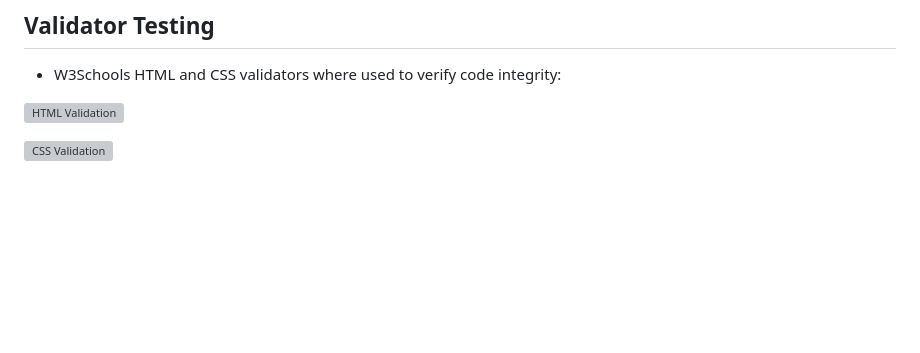
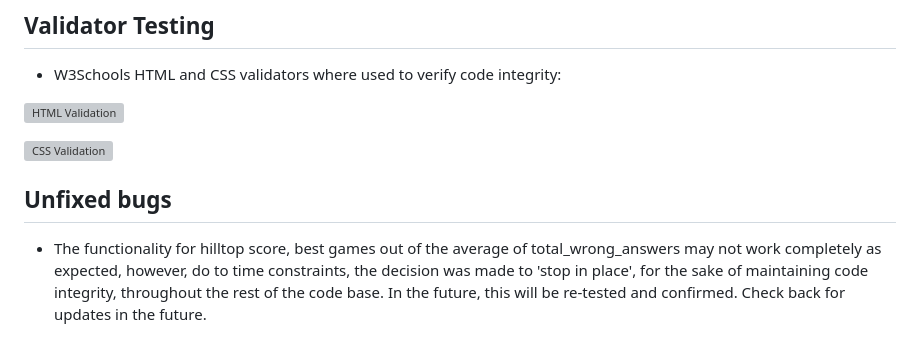
Before and after one commit to ericjonesdev/hangman-game, a Markdown page: README.md, the part around the change. Rendered like a GitHub page; blank space fills up the shorter version; grey boxes are pictures that could not be loaded.

Commit message:
add unfixed bugs section

```diff
--- a/README.md
+++ b/README.md
@@ -103,3 +103,9 @@ You can view the live site [here](https://halloween-hangman-39dd7d1da1da.herokua
 ![HTML Validation](https://res.cloudinary.com/dxla1usfm/image/upload/v1697463201/Project3/Showing-results-for-https-halloween-hangman-39dd7d1da1da-herokuapp-com-Nu-Html-Checker_knhyw9.png)
 
 ![CSS Validation](https://res.cloudinary.com/dxla1usfm/image/upload/v1697463271/Project3/W3C-CSS-Validator-results-for-https-halloween-hangman-39dd7d1da1da-herokuapp-com-CSS-level-3-SVG-_pk2icu.png)
+
+## Unfixed bugs
+
+- The functionality for hilltop score, best games out of the average of total_wrong_answers may not work completely as expected, however, do to time constraints, the decision was made to 'stop in place',
+for the sake of maintaining code integrity, throughout the rest of the code base. In the future, this
+will be re-tested and confirmed. Check back for updates in the future.
```
